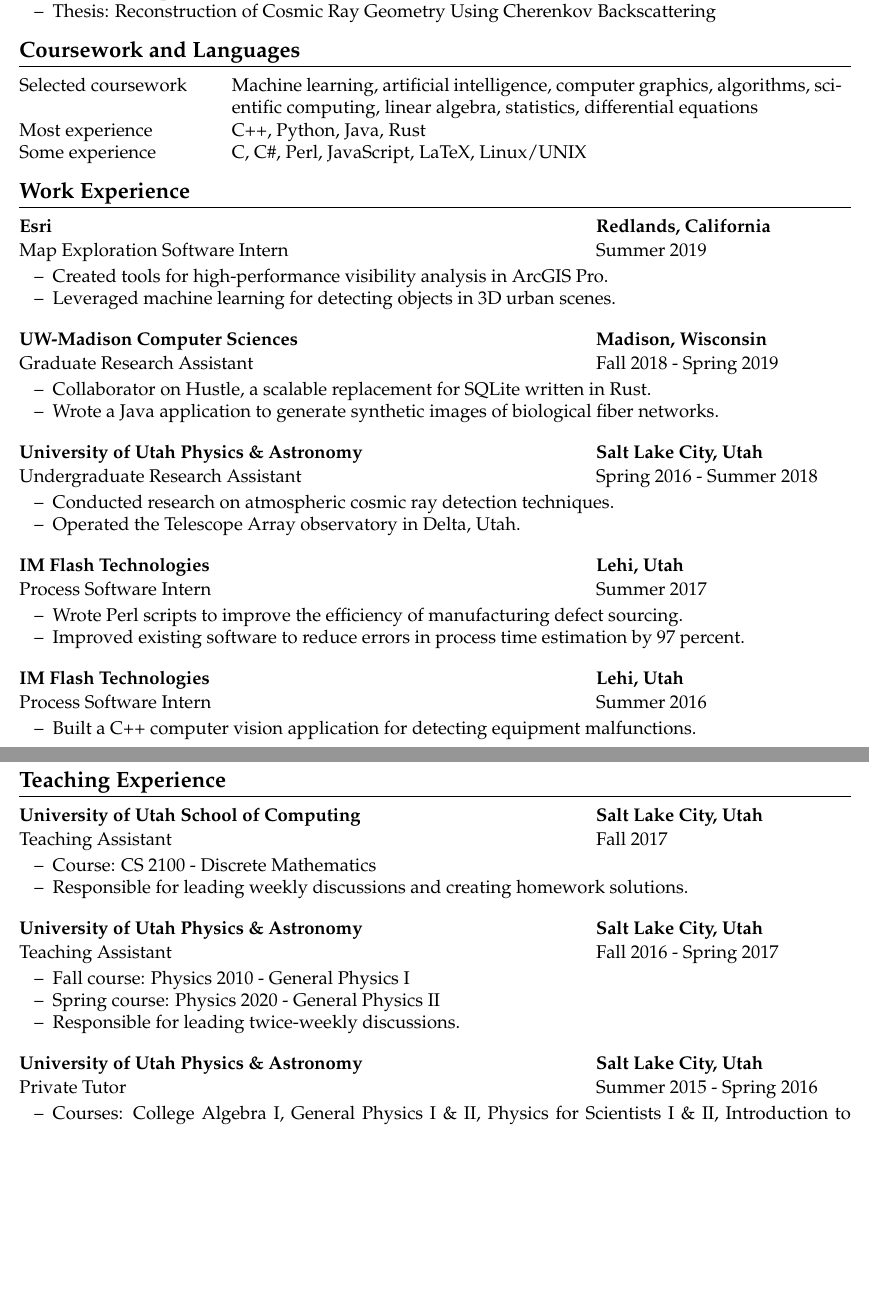
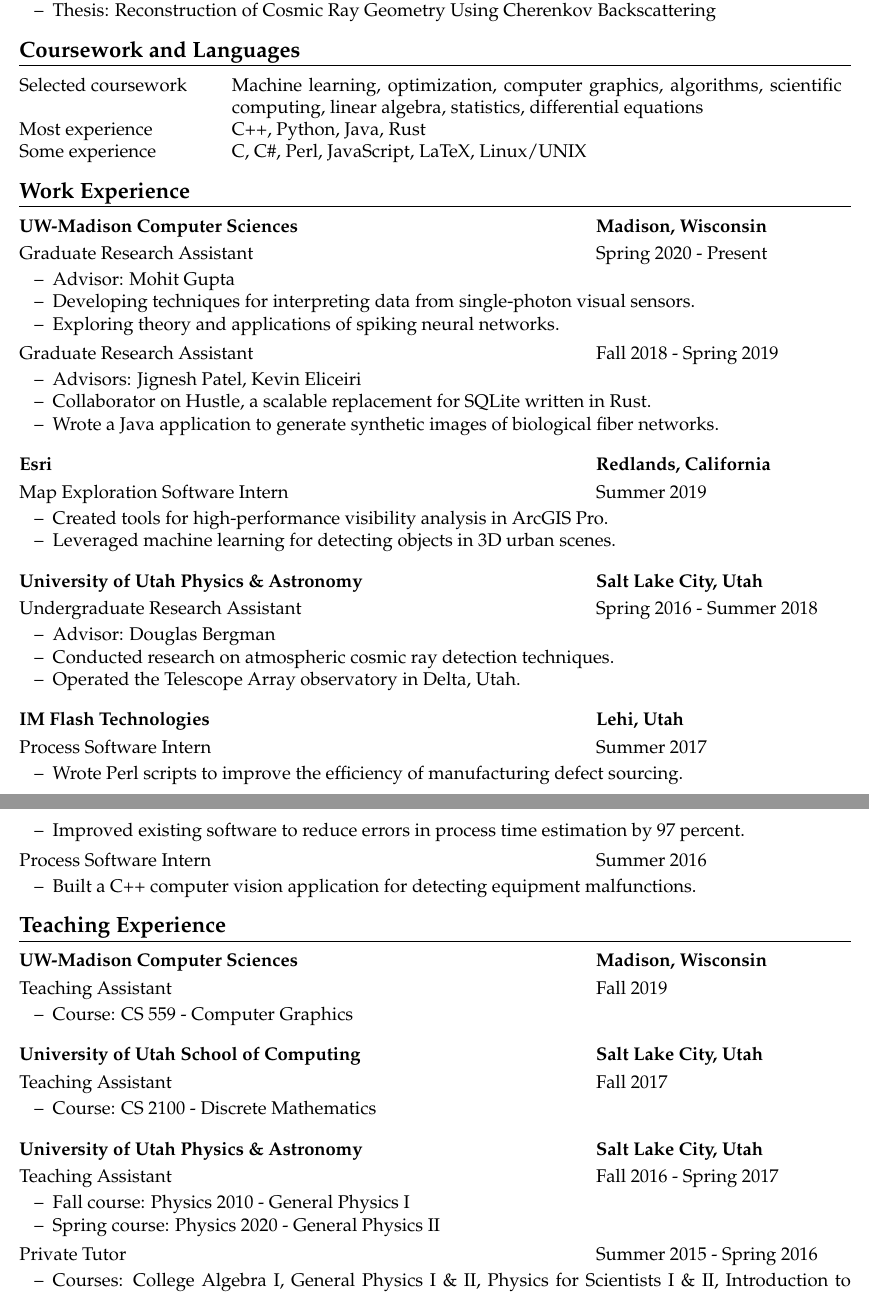
Before and after one commit to mattdutson/website, a LaTeX CV (assets/resume_long.tex, which reads assets/resume_preamble.tex): two parts of pages 1 and 2 of 2, joined at a grey line, cut so that both start at the same text, the shorter picture padded with empty space. Compiled offline with pdfLaTeX.

Commit message:
Updated resume and intro blurb

```diff
--- a/assets/resume_long.tex
+++ b/assets/resume_long.tex
@@ -39,7 +39,7 @@
 \section*{Coursework and Languages}
 
 \begin{tabular}{ @{} p{1.75in} p{5.5in} }
-Selected coursework & Machine learning, artificial intelligence, computer graphics, algorithms, scientific computing, linear algebra, statistics, differential equations \\
+Selected coursework & Machine learning, optimization, computer graphics, algorithms, scientific computing, linear algebra, statistics, differential equations \\
 Most experience & C++, Python, Java, Rust \\
 Some experience & C, C\#, Perl, JavaScript, LaTeX, Linux/UNIX
 \end{tabular}
@@ -47,7 +47,26 @@
 
 \section*{Work Experience}
 
+\begin{tab1} UW-Madison Computer Sciences \> Madison, Wisconsin \end{tab1}
+
+\begin{tab2} Graduate Research Assistant \> Spring 2020 - Present \end{tab2}
+\begin{itemize}
+    \item Advisor: Mohit Gupta
+    \item Developing techniques for interpreting data from single-photon visual sensors.
+    \item Exploring theory and applications of spiking neural networks.
+\end{itemize}
+
+\begin{tab2} Graduate Research Assistant \> Fall 2018 - Spring 2019 \end{tab2}
+\begin{itemize}
+    \item Advisors: Jignesh Patel, Kevin Eliceiri
+    \item Collaborator on Hustle, a scalable replacement for SQLite written in Rust.
+    \item Wrote a Java application to generate synthetic images of biological fiber networks.
+\end{itemize}
+
+\blockskip
+
 \begin{tab1} Esri \> Redlands, California \end{tab1}
+
 \begin{tab2} Map Exploration Software Intern \> Summer 2019 \end{tab2}
 \begin{itemize}
     \item Created tools for high-performance visibility analysis in ArcGIS Pro.
@@ -56,18 +75,11 @@
 
 \blockskip
 
-\begin{tab1} UW-Madison Computer Sciences \> Madison, Wisconsin \end{tab1}
-\begin{tab2} Graduate Research Assistant \> Fall 2018 - Spring 2019 \end{tab2}
-\begin{itemize}
-    \item Collaborator on Hustle, a scalable replacement for SQLite written in Rust.
-    \item Wrote a Java application to generate synthetic images of biological fiber networks.
-\end{itemize}
+\begin{tab1} University of Utah Physics \& Astronomy \> Salt Lake City, Utah \end{tab1}
 
-\blockskip
-
-\begin{tab1} University of Utah Physics \& Astronomy \> Salt Lake City, Utah \end{tab1}
 \begin{tab2} Undergraduate Research Assistant \> Spring 2016 - Summer 2018 \end{tab2}
 \begin{itemize}
+    \item Advisor: Douglas Bergman
     \item Conducted research on atmospheric cosmic ray detection techniques.
     \item Operated the Telescope Array observatory in Delta, Utah.
 \end{itemize}
@@ -75,15 +87,13 @@
 \blockskip
 
 \begin{tab1} IM Flash Technologies \> Lehi, Utah \end{tab1}
+
 \begin{tab2} Process Software Intern \> Summer 2017 \end{tab2}
 \begin{itemize}
     \item Wrote Perl scripts to improve the efficiency of manufacturing defect sourcing.
     \item Improved existing software to reduce errors in process time estimation by 97 percent.
 \end{itemize}
 
-\blockskip
-
-\begin{tab1} IM Flash Technologies \> Lehi, Utah \end{tab1}
 \begin{tab2} Process Software Intern \> Summer 2016 \end{tab2}
 \begin{itemize}
     \item Built a C++ computer vision application for detecting equipment malfunctions.
@@ -92,26 +102,31 @@
 
 \section*{Teaching Experience}
 
+\begin{tab1} UW-Madison Computer Sciences \> Madison, Wisconsin \end{tab1}
+
+\begin{tab2} Teaching Assistant \> Fall 2019 \end{tab2}
+\begin{itemize}
+    \item Course: CS 559 - Computer Graphics
+\end{itemize}
+
+\blockskip
+
 \begin{tab1} University of Utah School of Computing \> Salt Lake City, Utah \end{tab1}
 \begin{tab2} Teaching Assistant \> Fall 2017 \end{tab2}
 \begin{itemize}
     \item Course: CS 2100 - Discrete Mathematics
-    \item Responsible for leading weekly discussions and creating homework solutions.
 \end{itemize}
 
 \blockskip
 
 \begin{tab1} University of Utah Physics \& Astronomy \> Salt Lake City, Utah \end{tab1}
+
 \begin{tab2} Teaching Assistant \> Fall 2016 - Spring 2017 \end{tab2}
 \begin{itemize}
     \item Fall course: Physics 2010 - General Physics I
     \item Spring course: Physics 2020 - General Physics II
-    \item Responsible for leading twice-weekly discussions.
 \end{itemize}
 
-\blockskip
-
-\begin{tab1} University of Utah Physics \& Astronomy \> Salt Lake City, Utah \end{tab1}
 \begin{tab2} Private Tutor \> Summer 2015 - Spring 2016 \end{tab2}
 \begin{itemize}
     \item Courses: College Algebra I, General Physics I \& II, Physics for Scientists I \& II, Introduction to Quantum Mechanics and Relativity
--- a/assets/resume_preamble.tex
+++ b/assets/resume_preamble.tex
@@ -23,7 +23,7 @@
     {\bfseries \begin{tabbing} \tabsize \= \kill}{\end{tabbing}}
 
 \newenvironment{tab2}
-    {\begin{tabbing} \tabsize \= \kill}{\end{tabbing}}
+    {\vspace{0.1em} \begin{tabbing} \tabsize \= \kill}{\end{tabbing}}
 
 \setlength{\parindent}{0em}
 \setlength{\topsep}{0.1em}
```
Also changed, not shown: assets/resume.tex (+26 -28 lines), assets/resume.pdf, assets/resume_long.pdf, 1 other file.
